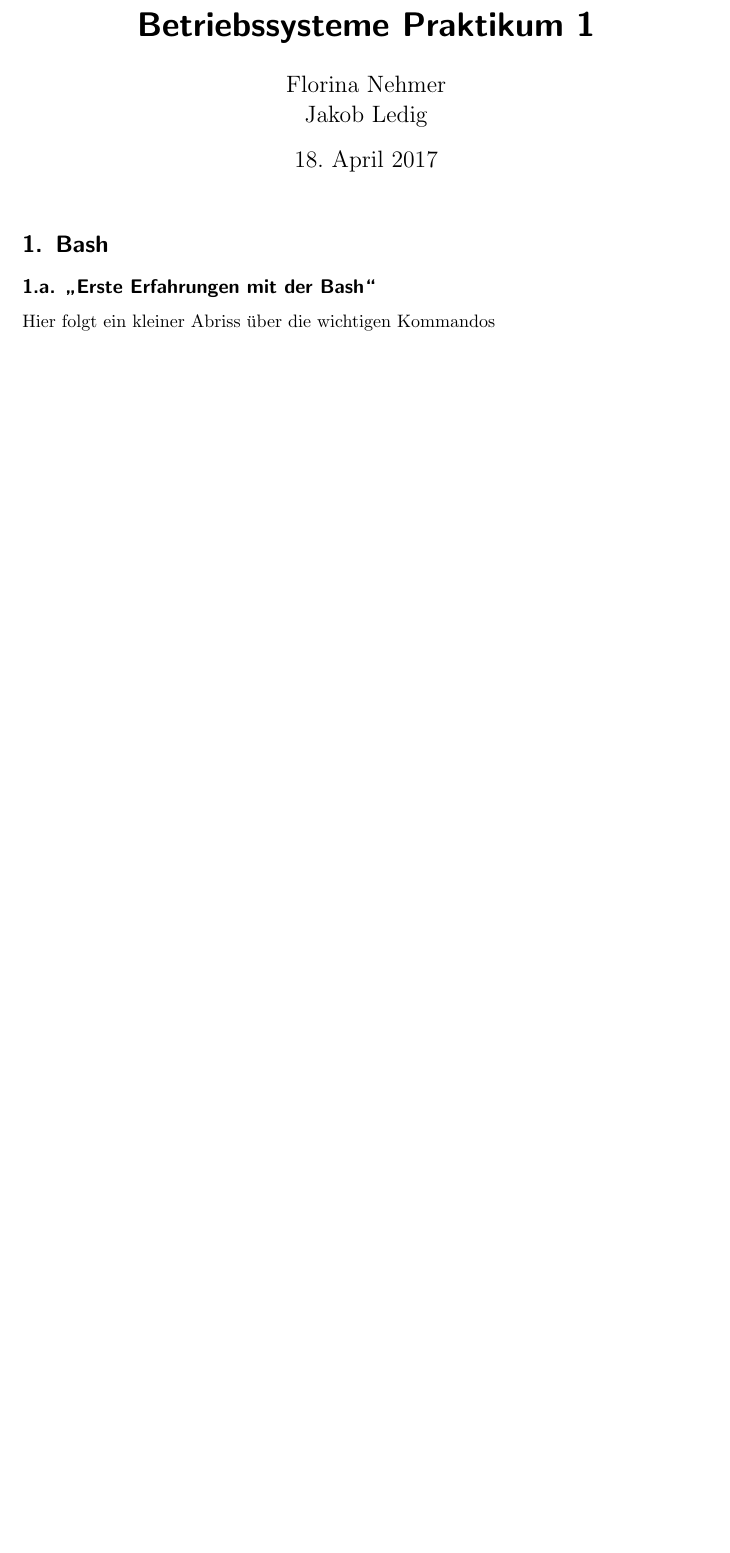
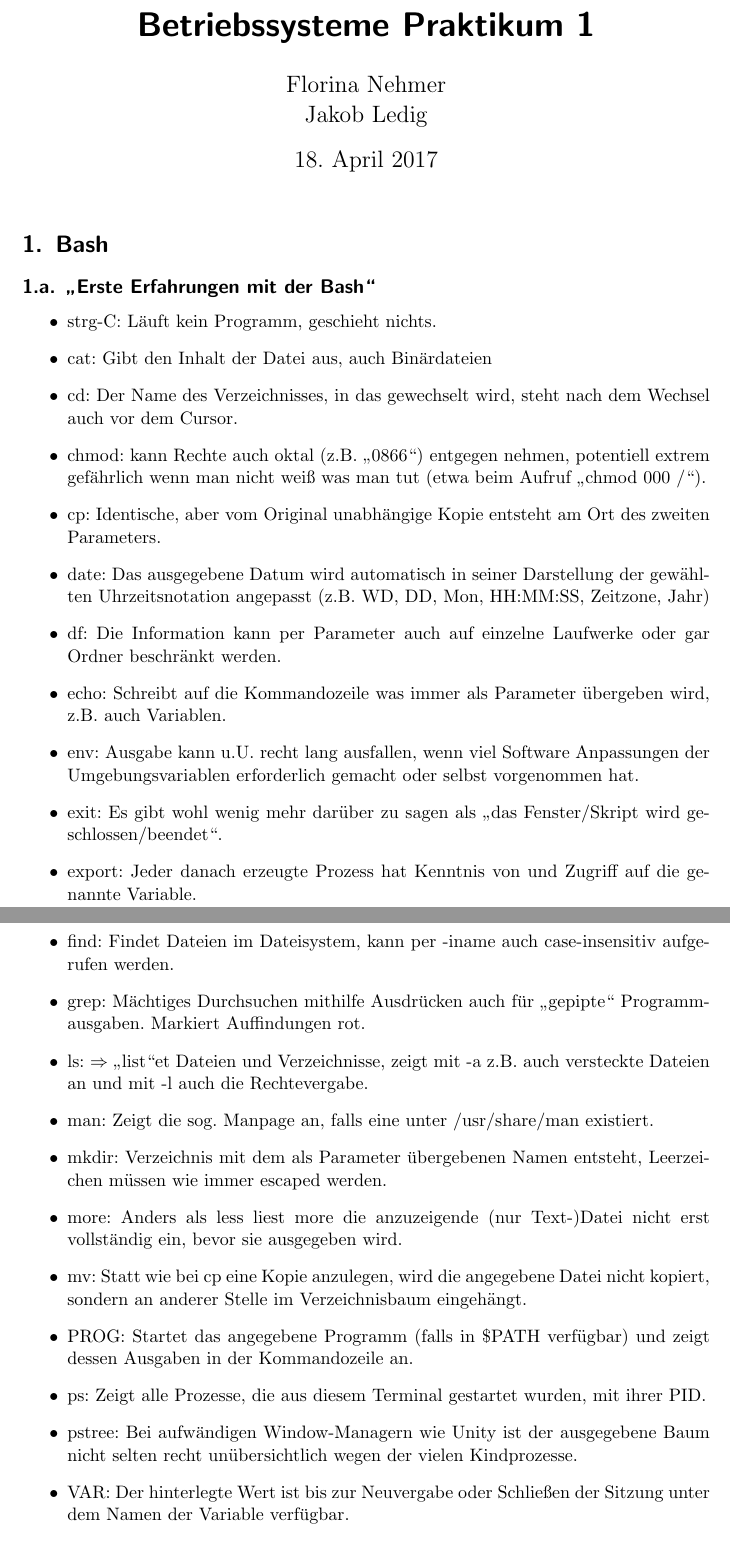
Before and after one commit to Aarkon/bs-ss17-ln, a LaTeX document (01/protokoll_bsp_ln1.tex): part of page 1 of 2 before the commit and two parts of pages 1 and 2 of 3 after it, the two joined at a grey line, cut so that both start at the same text, the shorter picture padded with empty space. Compiled offline with pdfLaTeX.

Commit message:
mkfile.c fertig, Protokoll fertig, läuft \m/

```diff
--- a/01/protokoll_bsp_ln1.tex
+++ b/01/protokoll_bsp_ln1.tex
@@ -22,7 +22,30 @@ Jakob Ledig}
 \section{Bash}
 
 \subsection{„Erste Erfahrungen mit der Bash“}
-Hier folgt ein kleiner Abriss über die wichtigen Kommandos
+\begin{itemize}
+	\item strg-C: Läuft kein Programm, geschieht nichts.
+	\item cat: Gibt den Inhalt der Datei aus, auch Binärdateien
+	\item cd: Der Name des Verzeichnisses, in das gewechselt wird, steht nach dem Wechsel auch vor dem Cursor.
+	\item chmod: kann Rechte auch oktal (z.B. „0866“) entgegen nehmen, potentiell extrem gefährlich wenn man nicht weiß was man tut (etwa beim Aufruf „chmod 000 /“).
+	\item cp: Identische, aber vom Original unabhängige Kopie entsteht am Ort des zweiten Parameters.
+	\item date: Das ausgegebene Datum wird automatisch in seiner Darstellung der gewählten Uhrzeitsnotation angepasst (z.B. WD, DD, Mon, HH:MM:SS, Zeitzone, Jahr)
+	\item df: Die Information kann per Parameter auch auf einzelne Laufwerke oder gar Ordner beschränkt werden.
+	\item echo: Schreibt auf die Kommandozeile was immer als Parameter übergeben wird, z.B. auch Variablen.
+	\item env: Ausgabe kann u.U. recht lang ausfallen, wenn viel Software Anpassungen der Umgebungsvariablen erforderlich gemacht oder selbst vorgenommen hat.
+	\item exit: Es gibt wohl wenig mehr darüber zu sagen als „das Fenster/Skript wird geschlossen/beendet“.
+	\item export: Jeder danach erzeugte Prozess hat Kenntnis von und Zugriff auf die genannte Variable.
+	\item find: Findet Dateien im Dateisystem, kann per -iname auch case-insensitiv aufgerufen werden.
+	\item grep: Mächtiges Durchsuchen mithilfe Ausdrücken auch für „gepipte“ Programmausgaben. Markiert Auffindungen rot.
+	\item ls: $\Rightarrow$ „list“et Dateien und Verzeichnisse, zeigt mit -a z.B. auch versteckte Dateien an und mit -l auch die Rechtevergabe.
+	\item man: Zeigt die sog. Manpage an, falls eine unter /usr/share/man existiert.
+	\item mkdir: Verzeichnis mit dem als Parameter übergebenen Namen entsteht, Leerzeichen müssen wie immer escaped werden.
+	\item more: Anders als less liest more die anzuzeigende (nur Text-)Datei nicht erst vollständig ein, bevor sie ausgegeben wird.
+	\item mv: Statt wie bei cp eine Kopie anzulegen, wird die angegebene Datei nicht kopiert, sondern an anderer Stelle im Verzeichnisbaum eingehängt.
+	\item PROG: Startet das angegebene Programm (falls in \$PATH verfügbar) und zeigt dessen Ausgaben in der Kommandozeile an.
+	\item ps: Zeigt alle Prozesse, die aus diesem Terminal gestartet wurden, mit ihrer PID.
+	\item pstree: Bei aufwändigen Window-Managern wie Unity ist der ausgegebene Baum nicht selten recht unübersichtlich wegen der vielen Kindprozesse.
+	\item VAR: Der hinterlegte Wert ist bis zur Neuvergabe oder Schließen der Sitzung unter dem Namen der Variable verfügbar.
+\end{itemize}
 
 \subsection{Fragen beantworten}
 \subsubsection*{Variablen}
```
Also changed, not shown: 01/protokoll_bsp_ln1.pdf, 01/protokoll_bsp_ln1.tex (16 more changed lines), 1 other file.
